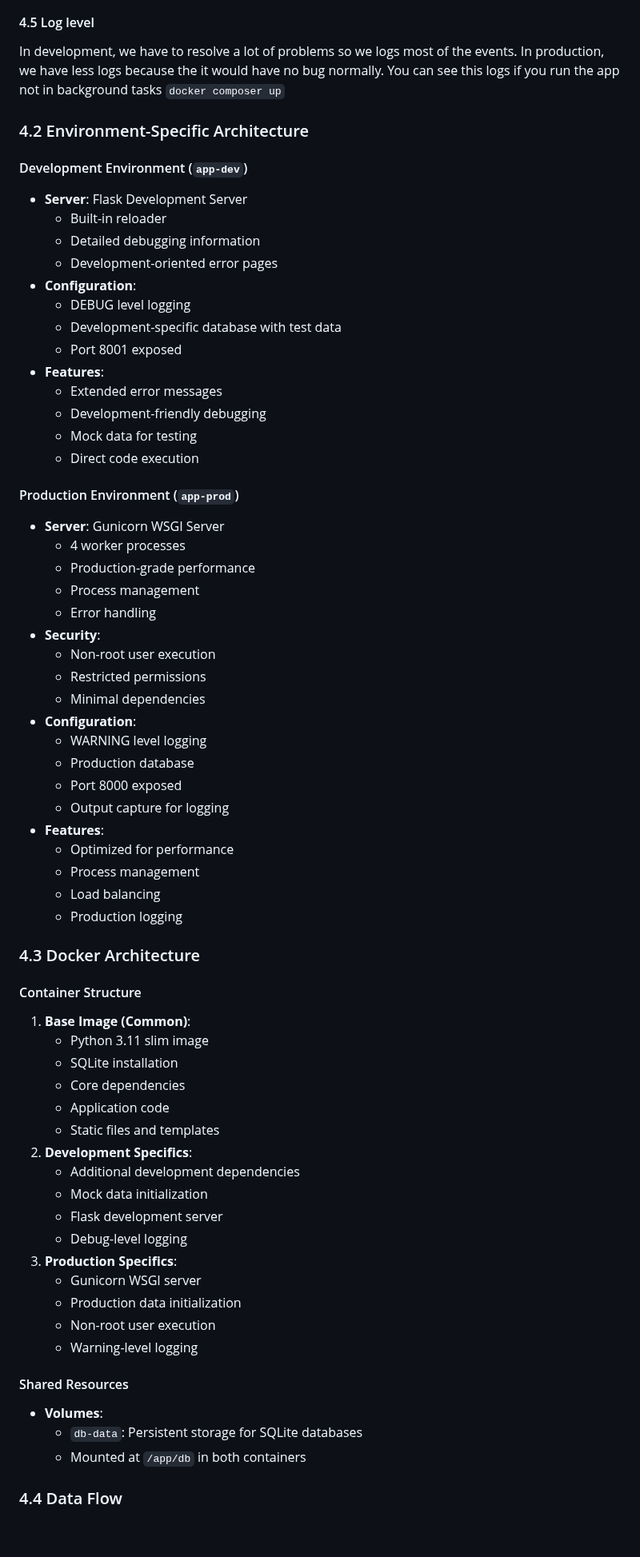
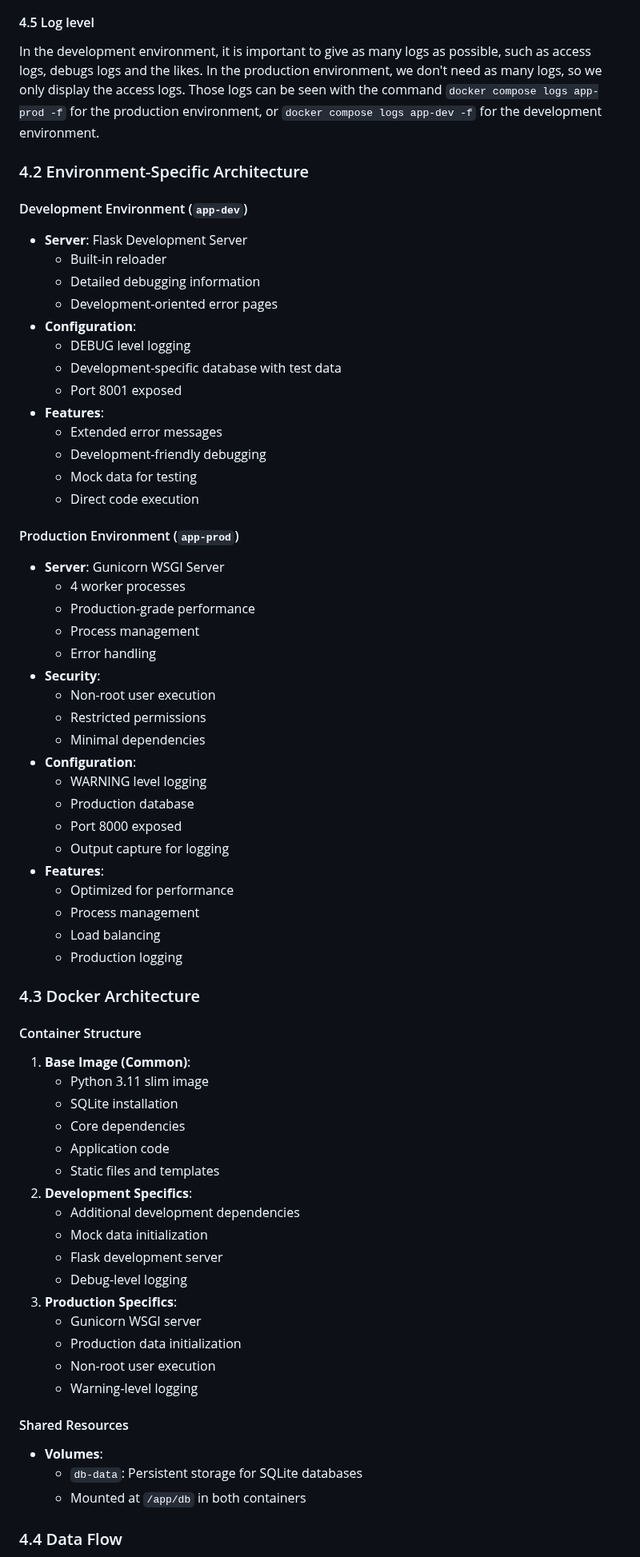
Before and after one commit to link1183/docker-lab, a Markdown page: README.md, the part around one of its changes. Shown at 80% size. GitHub-like rendering; blank space fills up the shorter version.

Commit message:
Fix: readme english errors

```diff
--- a/README.md
+++ b/README.md
@@ -139,75 +140,75 @@ There's some differences in the GUI. We display the title of the environment. It
 
 #### 4.5 Log level
 
-In development, we have to resolve a lot of problems so we logs most of the events. In production, we have less logs because the it would have no bug normally.
-You can see this logs if you run the app not in background tasks ``docker composer up``
+In the development environment, it is important to give as many logs as possible, such as access logs, debugs logs and the likes. In the production environment, we don't need as many logs, so we only display the access logs.
+Those logs can be seen with the command `docker compose logs app-prod -f` for the production environment, or `docker compose logs app-dev -f` for the development environment.
 
 ### 4.2 Environment-Specific Architecture
 
 #### Development Environment (`app-dev`)
 
-* **Server**: Flask Development Server
-    * Built-in reloader
-    * Detailed debugging information
-    * Development-oriented error pages
-* **Configuration**:
-    * DEBUG level logging
-    * Development-specific database with test data
-    * Port 8001 exposed
-* **Features**:
-    * Extended error messages
-    * Development-friendly debugging
-    * Mock data for testing
-    * Direct code execution
+- **Server**: Flask Development Server
+  - Built-in reloader
+  - Detailed debugging information
+  - Development-oriented error pages
+- **Configuration**:
+  - DEBUG level logging
+  - Development-specific database with test data
+  - Port 8001 exposed
+- **Features**:
+  - Extended error messages
+  - Development-friendly debugging
+  - Mock data for testing
+  - Direct code execution
 
 #### Production Environment (`app-prod`)
 
-* **Server**: Gunicorn WSGI Server
-    * 4 worker processes
-    * Production-grade performance
-    * Process management
-    * Error handling
-* **Security**:
-    * Non-root user execution
-    * Restricted permissions
-    * Minimal dependencies
-* **Configuration**:
-    * WARNING level logging
-    * Production database
-    * Port 8000 exposed
-    * Output capture for logging
-* **Features**:
-    * Optimized for performance
-    * Process management
-    * Load balancing
-    * Production logging
+- **Server**: Gunicorn WSGI Server
+  - 4 worker processes
+  - Production-grade performance
+  - Process management
+  - Error handling
+- **Security**:
+  - Non-root user execution
+  - Restricted permissions
+  - Minimal dependencies
+- **Configuration**:
+  - WARNING level logging
+  - Production database
+  - Port 8000 exposed
+  - Output capture for logging
+- **Features**:
+  - Optimized for performance
+  - Process management
+  - Load balancing
+  - Production logging
 
 ### 4.3 Docker Architecture
 
 #### Container Structure
 
 1. **Base Image (Common)**:
-    * Python 3.11 slim image
-    * SQLite installation
-    * Core dependencies
-    * Application code
-    * Static files and templates
+   - Python 3.11 slim image
+   - SQLite installation
+   - Core dependencies
+   - Application code
+   - Static files and templates
 2. **Development Specifics**:
-    * Additional development dependencies
-    * Mock data initialization
-    * Flask development server
-    * Debug-level logging
+   - Additional development dependencies
+   - Mock data initialization
+   - Flask development server
+   - Debug-level logging
 3. **Production Specifics**:
-    * Gunicorn WSGI server
-    * Production data initialization
-    * Non-root user execution
-    * Warning-level logging
+   - Gunicorn WSGI server
+   - Production data initialization
+   - Non-root user execution
+   - Warning-level logging
 
 #### Shared Resources
 
-* **Volumes**:
-    * `db-data`: Persistent storage for SQLite databases
-    * Mounted at `/app/db` in both containers
+- **Volumes**:
+  - `db-data`: Persistent storage for SQLite databases
+  - Mounted at `/app/db` in both containers
 
 ### 4.4 Data Flow
 
```
Also changed, not shown: other parts of README.md (+74 -73 lines).
